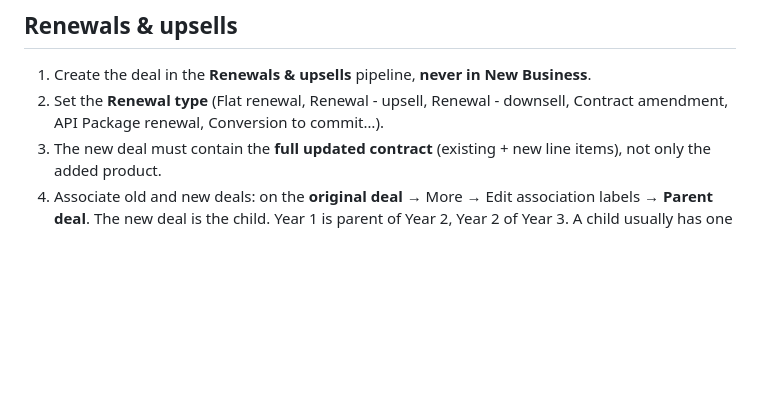
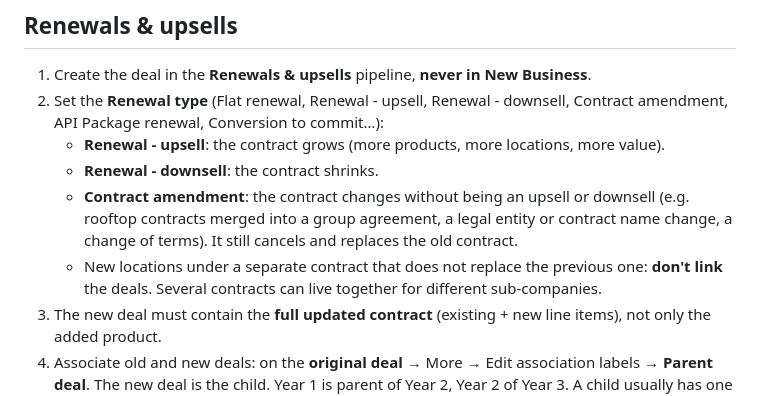
Before and after one commit to FannyKauffer/crm-sales-training, a Markdown page: guidelines.md, the part around the change. Rendered like a GitHub page; blank space fills up the shorter version.

```diff
--- a/guidelines.md
+++ b/guidelines.md
@@ -206,7 +206,11 @@ Each stage has mandatory fields (gates). Fill them when you move the deal, not a
 ## Renewals & upsells
 
 1. Create the deal in the **Renewals & upsells** pipeline, **never in New Business**.
-2. Set the **Renewal type** (Flat renewal, Renewal - upsell, Renewal - downsell, Contract amendment, API Package renewal, Conversion to commit…).
+2. Set the **Renewal type** (Flat renewal, Renewal - upsell, Renewal - downsell, Contract amendment, API Package renewal, Conversion to commit…):
+   - **Renewal - upsell**: the contract grows (more products, more locations, more value).
+   - **Renewal - downsell**: the contract shrinks.
+   - **Contract amendment**: the contract changes without being an upsell or downsell (e.g. rooftop contracts merged into a group agreement, a legal entity or contract name change, a change of terms). It still cancels and replaces the old contract.
+   - New locations under a separate contract that does not replace the previous one: **don't link** the deals. Several contracts can live together for different sub-companies.
 3. The new deal must contain the **full updated contract** (existing + new line items), not only the added product.
 4. Associate old and new deals: on the **original deal** → More → Edit association labels → **Parent deal**. The new deal is the child. Year 1 is parent of Year 2, Year 2 of Year 3. A child usually has one parent; exception: several rooftop deals merged into one centralized deal are all Parents of the central deal.
 5. On the original deal: Actions → **Revoke auto-renew = Yes** with reason **Upsold**, **Downsold** or **Contract amendment**. Skipping this can bill the client twice.
```
Also changed, not shown: howto.md (+5 -2 lines).
